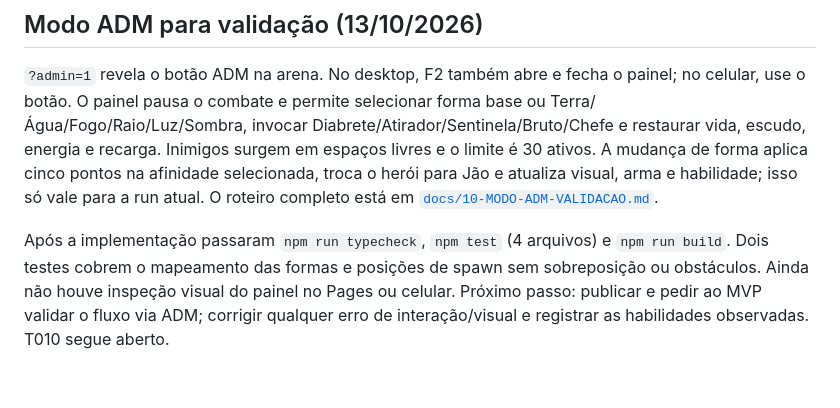
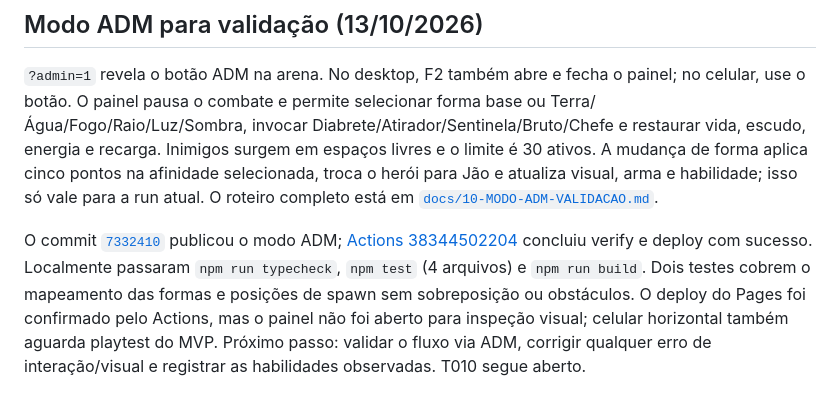
Before and after one commit to JaoDaJunq/Junq_SoulKnight, a Markdown page: docs/HANDOFF.md, the part around the change. Drawn GitHub-style.

Commit message:
Record admin panel deployment

```diff
--- a/docs/HANDOFF.md
+++ b/docs/HANDOFF.md
@@ -90,4 +90,4 @@ O MVP escolheu Ronin da Tempestade e aprovou a rodada seguinte com conceitos de
 
 `?admin=1` revela o botão ADM na arena. No desktop, F2 também abre e fecha o painel; no celular, use o botão. O painel pausa o combate e permite selecionar forma base ou Terra/Água/Fogo/Raio/Luz/Sombra, invocar Diabrete/Atirador/Sentinela/Bruto/Chefe e restaurar vida, escudo, energia e recarga. Inimigos surgem em espaços livres e o limite é 30 ativos. A mudança de forma aplica cinco pontos na afinidade selecionada, troca o herói para Jão e atualiza visual, arma e habilidade; isso só vale para a run atual. O roteiro completo está em [`docs/10-MODO-ADM-VALIDACAO.md`](10-MODO-ADM-VALIDACAO.md).
 
-Após a implementação passaram `npm run typecheck`, `npm test` (4 arquivos) e `npm run build`. Dois testes cobrem o mapeamento das formas e posições de spawn sem sobreposição ou obstáculos. Ainda não houve inspeção visual do painel no Pages ou celular. Próximo passo: publicar e pedir ao MVP validar o fluxo via ADM; corrigir qualquer erro de interação/visual e registrar as habilidades observadas. T010 segue aberto.
+O commit [`7332410`](https://github.com/JaoDaJunq/Junq_SoulKnight/commit/733241007c46f05efed43dfe8dc93e53befc710d) publicou o modo ADM; [Actions 38344502204](https://github.com/JaoDaJunq/Junq_SoulKnight/actions/runs/38344502204) concluiu verify e deploy com sucesso. Localmente passaram `npm run typecheck`, `npm test` (4 arquivos) e `npm run build`. Dois testes cobrem o mapeamento das formas e posições de spawn sem sobreposição ou obstáculos. O deploy do Pages foi confirmado pelo Actions, mas o painel não foi aberto para inspeção visual; celular horizontal também aguarda playtest do MVP. Próximo passo: validar o fluxo via ADM, corrigir qualquer erro de interação/visual e registrar as habilidades observadas. T010 segue aberto.
```
